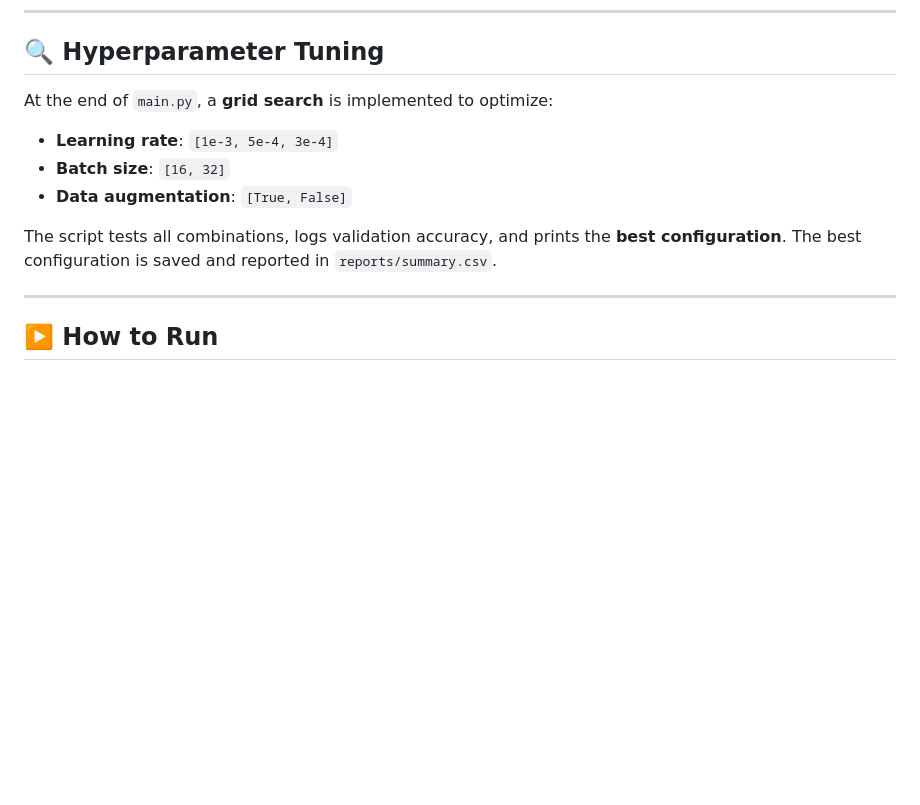
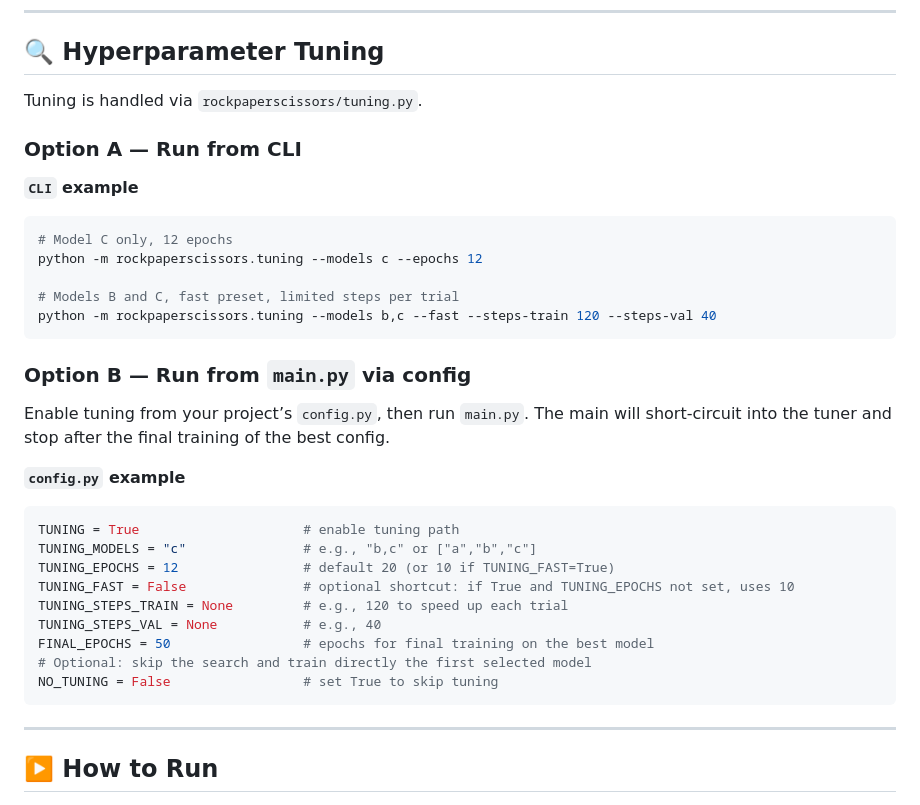
Before and after one commit to leilacielok/rockpaperscissor_ml_project, a Markdown page: README.md, the part around the change. Drawn GitHub-style; blank space fills up the shorter version.

Commit message:
README.md updated on the tuning part

````diff
--- a/README.md
+++ b/README.md
@@ -127,14 +127,33 @@ All models use:
 
 ## 🔍 Hyperparameter Tuning
 
-At the end of `main.py`, a **grid search** is implemented to optimize:
-- **Learning rate**: `[1e-3, 5e-4, 3e-4]`
-- **Batch size**: `[16, 32]`
-- **Data augmentation**: `[True, False]`
+Tuning is handled via `rockpaperscissors/tuning.py`.
 
-The script tests all combinations, logs validation accuracy, and prints the **best configuration**.
-The best configuration is saved and reported in `reports/summary.csv`.
+### Option A — Run from CLI
+**`CLI` example**
+```bash
+# Model C only, 12 epochs
+python -m rockpaperscissors.tuning --models c --epochs 12
 
+# Models B and C, fast preset, limited steps per trial
+python -m rockpaperscissors.tuning --models b,c --fast --steps-train 120 --steps-val 40
+```
+### Option B — Run from `main.py` via config
+
+Enable tuning from your project’s `config.py`, then run `main.py`. The main will short-circuit into the tuner and stop after the final training of the best config.
+
+**`config.py` example**
+```python
+TUNING = True                     # enable tuning path
+TUNING_MODELS = "c"               # e.g., "b,c" or ["a","b","c"]
+TUNING_EPOCHS = 12                # default 20 (or 10 if TUNING_FAST=True)
+TUNING_FAST = False               # optional shortcut: if True and TUNING_EPOCHS not set, uses 10
+TUNING_STEPS_TRAIN = None         # e.g., 120 to speed up each trial
+TUNING_STEPS_VAL = None           # e.g., 40
+FINAL_EPOCHS = 50                 # epochs for final training on the best model
+# Optional: skip the search and train directly the first selected model
+NO_TUNING = False                 # set True to skip tuning
+```
 ---
 
 ## ▶️ How to Run
````
